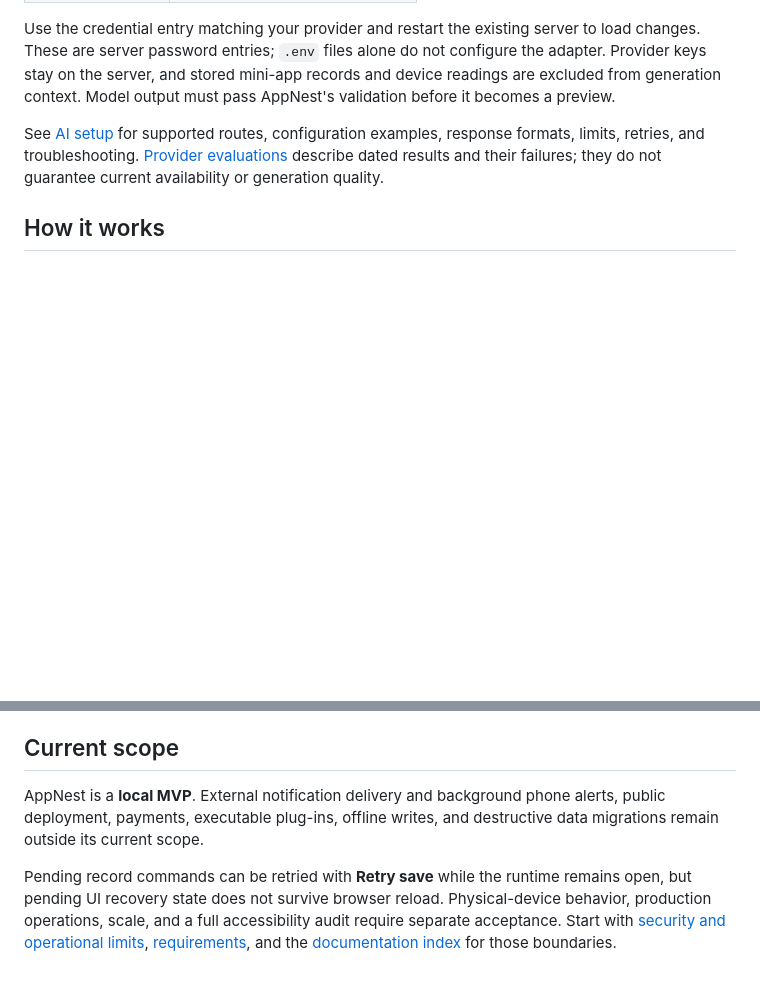
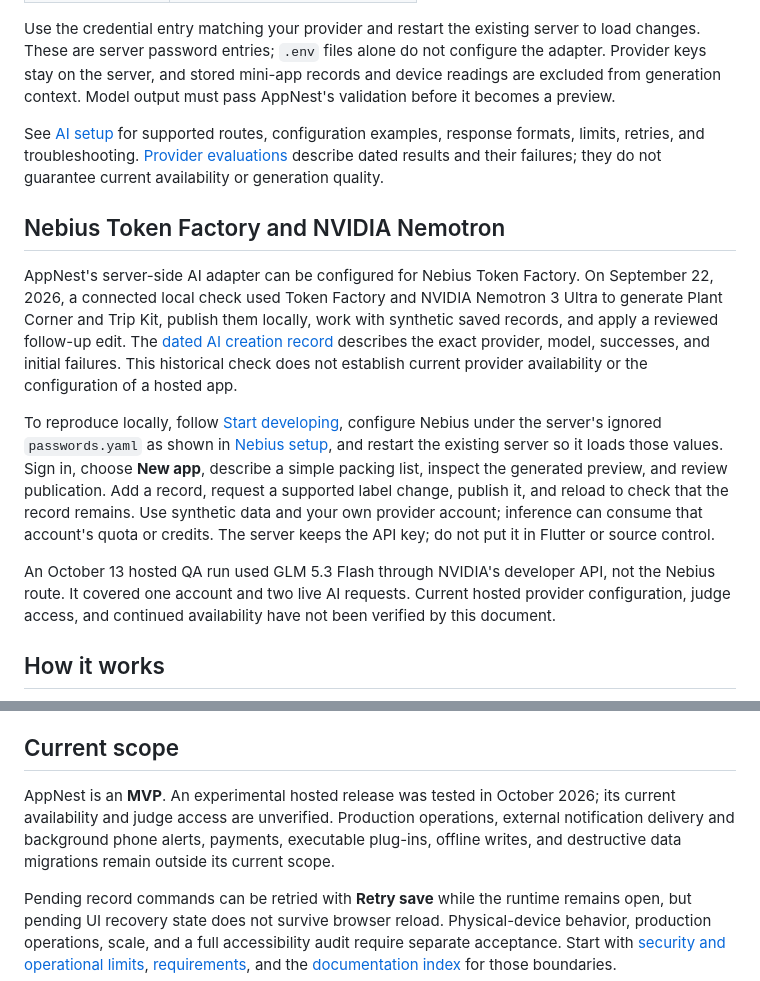
Before and after one commit to Xuefeng-Zhu/AppNest, a Markdown page: README.md, 2 parts joined by grey strips. GitHub-like rendering; blank space fills up the shorter version.

Commit message:
Document Nebius setup and judge verification

````diff
--- a/README.md
+++ b/README.md
@@ -95,6 +95,32 @@ Use the credential entry matching your provider and restart the existing server
 
 See [AI setup](docs/AI_SETUP.md) for supported routes, configuration examples, response formats, limits, retries, and troubleshooting. [Provider evaluations](docs/README.md#dated-evidence-and-investigations) describe dated results and their failures; they do not guarantee current availability or generation quality.
 
+## Nebius Token Factory and NVIDIA Nemotron
+
+AppNest's server-side AI adapter can be configured for Nebius Token Factory.
+On September 22, 2026, a connected local check used Token Factory and NVIDIA
+Nemotron 3 Ultra to generate Plant Corner and Trip Kit, publish them locally,
+work with synthetic saved records, and apply a reviewed follow-up edit. The
+[dated AI creation record](docs/AI_CREATION_CHECK.md) describes the exact
+provider, model, successes, and initial failures. This historical check does
+not establish current provider availability or the configuration of a hosted
+app.
+
+To reproduce locally, follow [Start developing](#start-developing), configure
+Nebius under the server's ignored `passwords.yaml` as shown in
+[Nebius setup](docs/AI_SETUP.md#nebius-token-factory-development-route), and
+restart the existing server so it loads those values. Sign in, choose **New
+app**, describe a simple packing list, inspect the generated preview, and
+review publication. Add a record, request a supported label change, publish
+it, and reload to check that the record remains. Use synthetic data and your
+own provider account; inference can consume that account's quota or credits.
+The server keeps the API key; do not put it in Flutter or source control.
+
+An October 13 hosted QA run used GLM 5.3 Flash through NVIDIA's developer API,
+not the Nebius route. It covered one account and two live AI requests. Current
+hosted provider configuration, judge access, and continued availability have
+not been verified by this document.
+
 ## How it works
 
 ```mermaid
@@ -139,6 +165,6 @@ Change source models, endpoints, and services rather than generated server/proto
 
 ## Current scope
 
-AppNest is a **local MVP**. External notification delivery and background phone alerts, public deployment, payments, executable plug-ins, offline writes, and destructive data migrations remain outside its current scope.
+AppNest is an **MVP**. An experimental hosted release was tested in October 2026; its current availability and judge access are unverified. Production operations, external notification delivery and background phone alerts, payments, executable plug-ins, offline writes, and destructive data migrations remain outside its current scope.
 
 Pending record commands can be retried with **Retry save** while the runtime remains open, but pending UI recovery state does not survive browser reload. Physical-device behavior, production operations, scale, and a full accessibility audit require separate acceptance. Start with [security and operational limits](docs/SECURITY.md), [requirements](docs/REQUIREMENTS.md), and the [documentation index](docs/README.md) for those boundaries.
````
Also changed, not shown: docs/AI_SETUP.md (+34 -0 lines).
